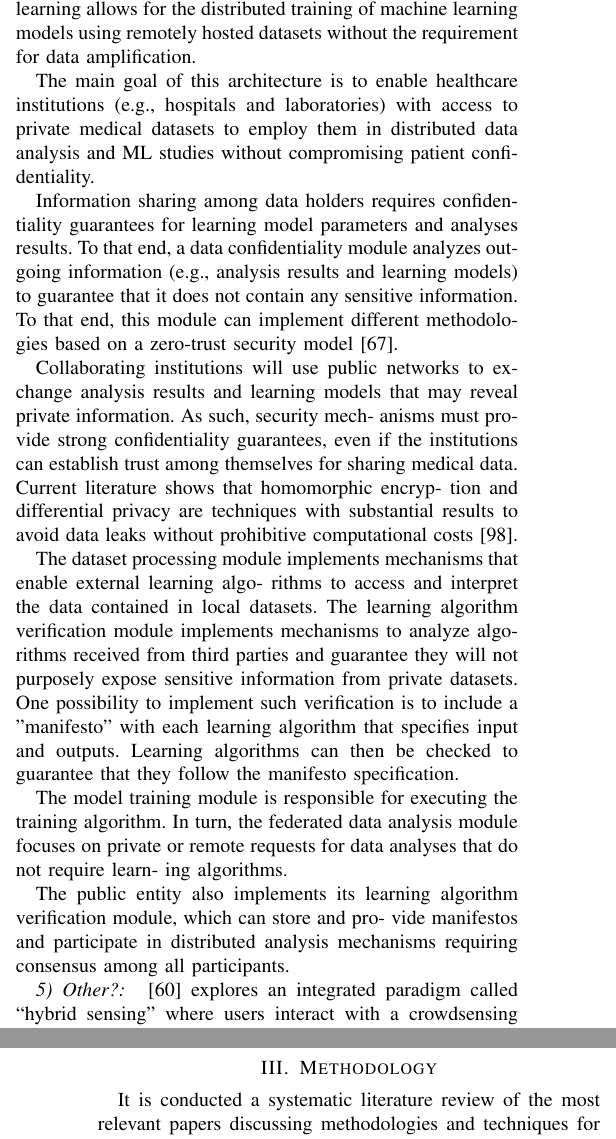
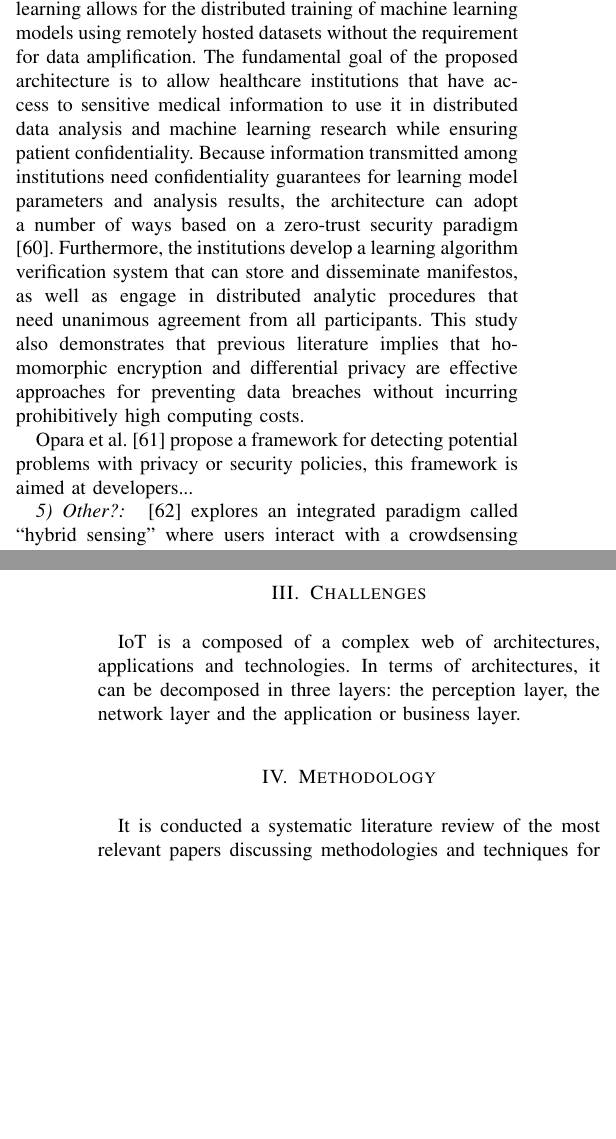
Before and after one commit to nelson-vieira/masters-thesis, a LaTeX thesis (Preparação de Dissertação/preparacao_de_dissertacao_nelson_vieira_2080511.tex): two parts of the columns of pages 3 and 5 of 7, joined at a grey line, cut so that both start at the same text, the shorter picture padded with empty space. Compiled offline with pdfLaTeX.

Commit message:
updated architecture proposals

```diff
--- a/Preparação de Dissertação/preparacao_de_dissertacao_nelson_vieira_2080511.tex
+++ b/Preparação de Dissertação/preparacao_de_dissertacao_nelson_vieira_2080511.tex
@@ -314,47 +310,32 @@ communication data security.
 Antunes et al. \cite{AntunesFederated} do a SLR on federated learning in the area of
 healthcare and make an architecture proposal. The technique known as federated learning
 allows for the distributed training of machine learning models using remotely hosted
-datasets without the requirement for data amplification.
+datasets without the requirement for data amplification. The fundamental goal of
+the proposed architecture is to allow healthcare institutions that have access to
+sensitive medical information to use it in distributed data analysis and machine
+learning research while ensuring patient confidentiality. Because information
+transmitted among institutions need confidentiality guarantees for learning model
+parameters and analysis results, the architecture can adopt a number of ways based
+on a zero-trust security paradigm \cite{ChenSecurity}. Furthermore, the institutions develop a
+learning algorithm verification system that can store and disseminate manifestos,
+as well as engage in distributed analytic procedures that need unanimous agreement
+from all participants. This study also demonstrates that previous literature implies
+that homomorphic encryption and differential privacy are effective approaches for
+preventing data breaches without incurring prohibitively high computing costs.
+% The proposed architecture's main goal is to enable healthcare institutions with access
+% to private medical datasets to employ them in distributed data analysis and machine
+% learning studies without compromising patient confidentiality, as the information that
+% is shared among institutions requires confidentiality guarantees for learning model
+% parameters and analyses results, the architecture can implement different methodologies
+% based on a zero-trust security model [67]. The institutions also implement a learning
+% algorithm verification, which can store and provide manifestos and participate in
+% distributed analysis mechanisms requiring consensus among all participants. This study
+% also finds that Current literature shows that homomorphic encryption and differential
+% privacy are techniques with substantial results to avoid data leaks without prohibitive
+% computational costs [98].
 
-
-The main goal of this architecture is to enable healthcare institutions (e.g., hospitals and laboratories) with
-access to private medical datasets to employ them in distributed data analysis and ML studies
-without compromising patient confidentiality.
-
-
-Information sharing among data holders requires confidentiality guarantees for learning model
-parameters and analyses results. To that end, a data confidentiality module analyzes outgoing
-information (e.g., analysis results and learning models) to guarantee that it does not contain any
-sensitive information. To that end, this module can implement different methodologies based on
-a zero-trust security model [67].
-
-
-Collaborating institutions will use public networks to exchange
-analysis results and learning models that may reveal private information. As such, security mech-
-anisms must provide strong confidentiality guarantees, even if the institutions can establish trust
-among themselves for sharing medical data. Current literature shows that homomorphic encryp-
-tion and differential privacy are techniques with substantial results to avoid data leaks without
-prohibitive computational costs [98].
-
-
-The dataset processing module implements mechanisms that enable external learning algo-
-rithms to access and interpret the data contained in local datasets.
-The learning algorithm verification module implements mechanisms to analyze
-algorithms received from third parties and guarantee they will not purposely expose sensitive
-information from private datasets. One possibility to implement such verification is to include a
-"manifesto" with each learning algorithm that specifies input and outputs. Learning algorithms can
-then be checked to guarantee that they follow the manifesto specification.
-
-
-The model training module is responsible for executing the training algorithm. In turn, the federated data
-analysis module focuses on private or remote requests for data analyses that do not require learn-
-ing algorithms.
-
-
-The
-public entity also implements its learning algorithm verification module, which can store and pro-
-vide manifestos and participate in distributed analysis mechanisms requiring consensus among
-all participants.
+Opara et al. \cite{opara2022framework} propose a framework for detecting potential
+problems with privacy or security policies, this framework is aimed at developers...
 
 \subsubsection{Other?}
 
@@ -489,6 +470,12 @@ signals in order to precisely pinpoint mobile users.
 \textbf{TODO: from here forward}
 
 
+\section{Challenges}
+
+IoT is a composed of a complex web of architectures, applications and technologies.
+In terms of architectures, it can be decomposed in three layers: the perception layer,
+the network layer and the application or business layer.
+
 \section{Methodology}
 
 It is conducted a systematic literature review of the most relevant papers
```
Also changed, not shown: Preparação de Dissertação/assets/references.bib (+19 -0 lines), Preparação de Dissertação/preparacao_de_dissertacao_nelson_vieira_2080511.pdf, Preparação de Dissertação/preparacao_de_dissertacao_nelson_vieira_2080511.tex (10 more changed lines).
